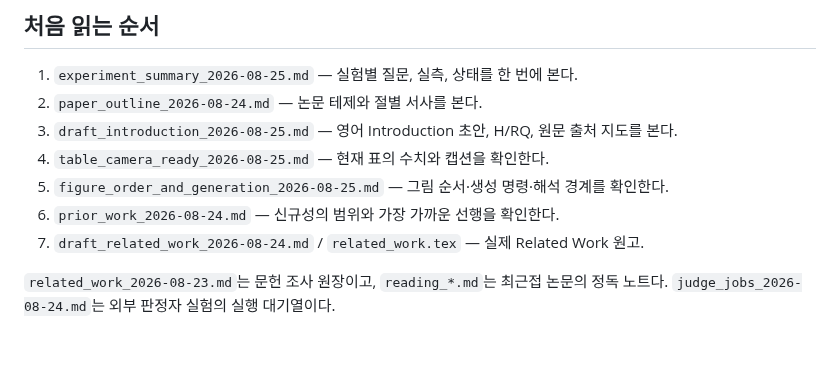
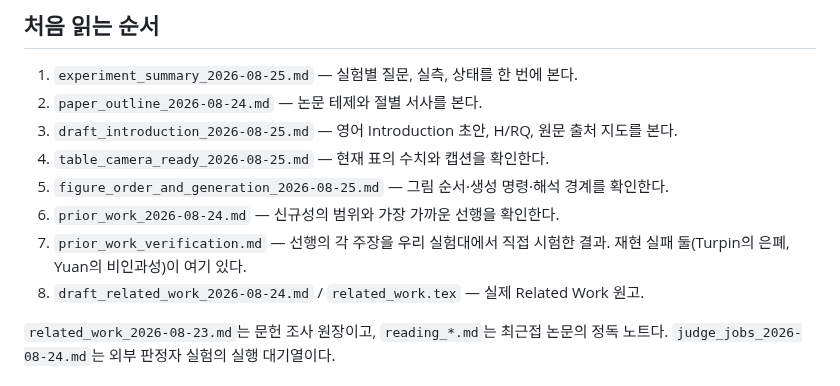
Before and after one commit to 0914eagle/medical_nla, a Markdown page: docs/paper/README.md, the part around the change. Drawn GitHub-style; blank space fills up the shorter version.

```diff
--- a/docs/paper/README.md
+++ b/docs/paper/README.md
@@ -26,7 +26,9 @@ MCR behavior 1,452다.
 4. `table_camera_ready_2026-08-25.md` — 현재 표의 수치와 캡션을 확인한다.
 5. `figure_order_and_generation_2026-08-25.md` — 그림 순서·생성 명령·해석 경계를 확인한다.
 6. `prior_work_2026-08-24.md` — 신규성의 범위와 가장 가까운 선행을 확인한다.
-7. `draft_related_work_2026-08-24.md` / `related_work.tex` — 실제 Related Work 원고.
+7. `prior_work_verification.md` — 선행의 각 주장을 우리 실험대에서 직접
+   시험한 결과. 재현 실패 둘(Turpin의 은폐, Yuan의 비인과성)이 여기 있다.
+8. `draft_related_work_2026-08-24.md` / `related_work.tex` — 실제 Related Work 원고.
 
 `related_work_2026-08-23.md`는 문헌 조사 원장이고, `reading_*.md`는 최근접
 논문의 정독 노트다. `judge_jobs_2026-08-24.md`는 외부 판정자 실험의 실행
```
Also changed, not shown: docs/paper/prior_work_verification.md (added, +272 -0 lines).
